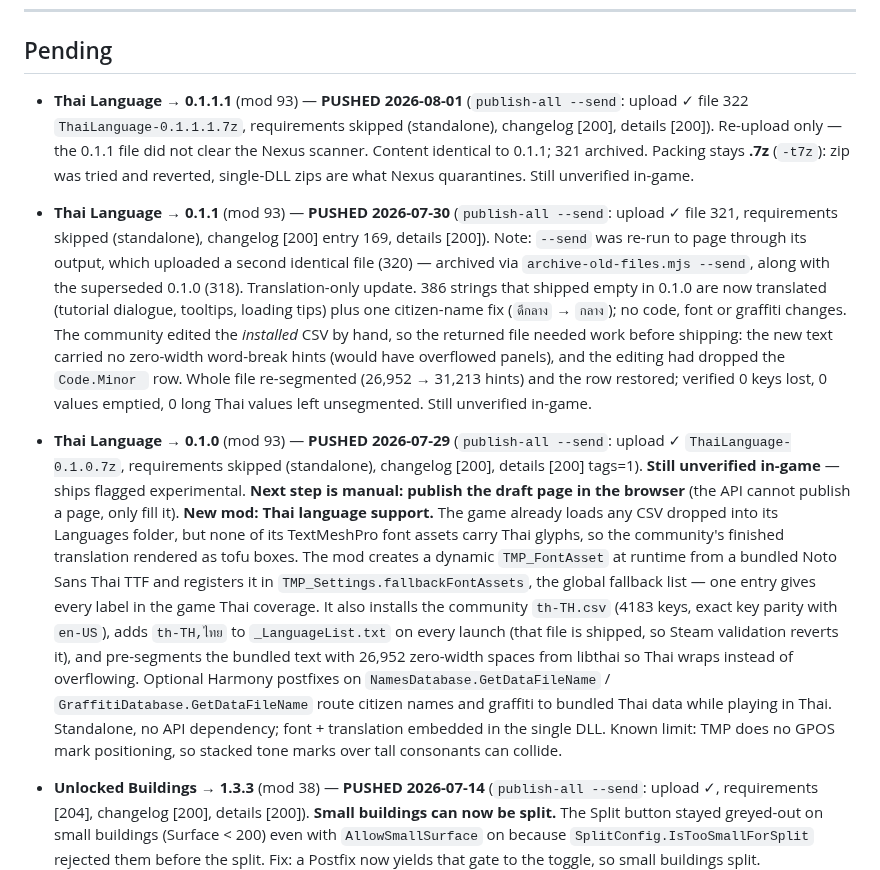
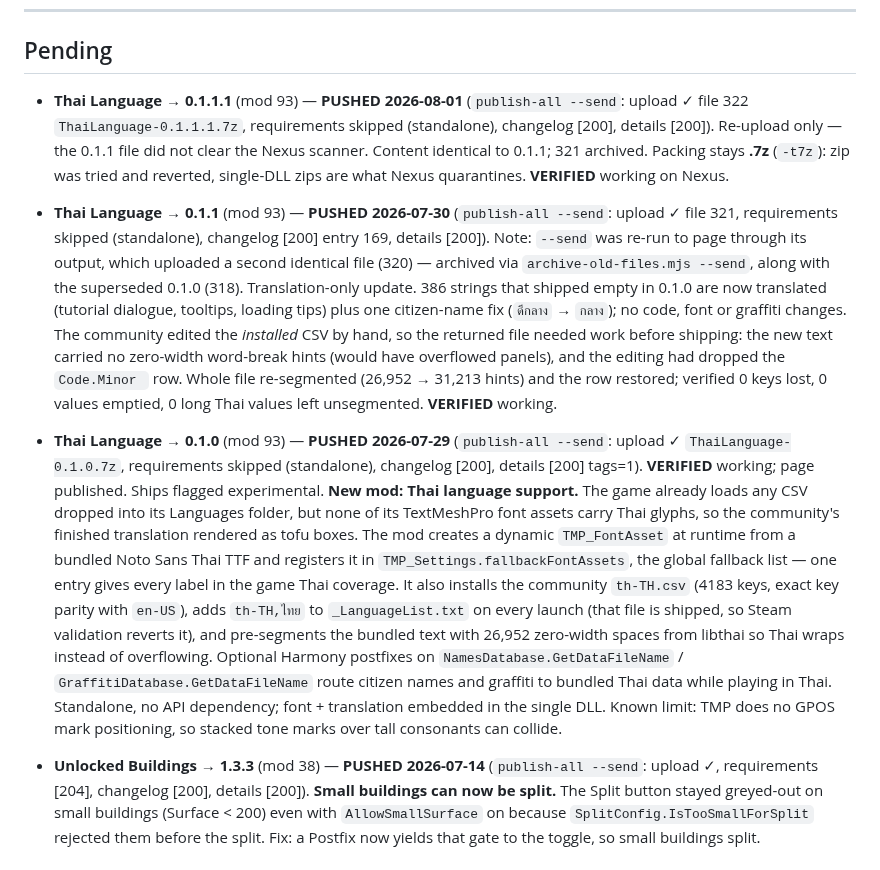
Before and after one commit to JaySNL/IFZMods, a Markdown page: tools/nexus-publish/RELEASE-QUEUE.md, the part around the change. Drawn GitHub-style.

Commit message:
docs: mark Thai Language verified working on Nexus
Co-Authored-By: Claude Opus 5 (1M context) <noreply@anthropic.com>

```diff
--- a/tools/nexus-publish/RELEASE-QUEUE.md
+++ b/tools/nexus-publish/RELEASE-QUEUE.md
@@ -25,11 +25,11 @@ legacy Playwright path. Auth: `NEXUS_API_KEY` + `NEXUS_COOKIE`/`NEXUS_UA` in `.e
 
 ## Pending
 
-- **Thai Language → 0.1.1.1** (mod 93) — **PUSHED 2026-08-01** (`publish-all --send`: upload ✓ file 322 `ThaiLanguage-0.1.1.1.7z`, requirements skipped (standalone), changelog [200], details [200]). Re-upload only — the 0.1.1 file did not clear the Nexus scanner. Content identical to 0.1.1; 321 archived. Packing stays **.7z** (`-t7z`): zip was tried and reverted, single-DLL zips are what Nexus quarantines. Still unverified in-game.
+- **Thai Language → 0.1.1.1** (mod 93) — **PUSHED 2026-08-01** (`publish-all --send`: upload ✓ file 322 `ThaiLanguage-0.1.1.1.7z`, requirements skipped (standalone), changelog [200], details [200]). Re-upload only — the 0.1.1 file did not clear the Nexus scanner. Content identical to 0.1.1; 321 archived. Packing stays **.7z** (`-t7z`): zip was tried and reverted, single-DLL zips are what Nexus quarantines. **VERIFIED** working on Nexus.
 
-- **Thai Language → 0.1.1** (mod 93) — **PUSHED 2026-07-30** (`publish-all --send`: upload ✓ file 321, requirements skipped (standalone), changelog [200] entry 169, details [200]). Note: `--send` was re-run to page through its output, which uploaded a second identical file (320) — archived via `archive-old-files.mjs --send`, along with the superseded 0.1.0 (318). Translation-only update. 386 strings that shipped empty in 0.1.0 are now translated (tutorial dialogue, tooltips, loading tips) plus one citizen-name fix (`ดีกลาง` → `กลาง`); no code, font or graffiti changes. The community edited the *installed* CSV by hand, so the returned file needed work before shipping: the new text carried no zero-width word-break hints (would have overflowed panels), and the editing had dropped the `Code.Minor ` row. Whole file re-segmented (26,952 → 31,213 hints) and the row restored; verified 0 keys lost, 0 values emptied, 0 long Thai values left unsegmented. Still unverified in-game.
+- **Thai Language → 0.1.1** (mod 93) — **PUSHED 2026-07-30** (`publish-all --send`: upload ✓ file 321, requirements skipped (standalone), changelog [200] entry 169, details [200]). Note: `--send` was re-run to page through its output, which uploaded a second identical file (320) — archived via `archive-old-files.mjs --send`, along with the superseded 0.1.0 (318). Translation-only update. 386 strings that shipped empty in 0.1.0 are now translated (tutorial dialogue, tooltips, loading tips) plus one citizen-name fix (`ดีกลาง` → `กลาง`); no code, font or graffiti changes. The community edited the *installed* CSV by hand, so the returned file needed work before shipping: the new text carried no zero-width word-break hints (would have overflowed panels), and the editing had dropped the `Code.Minor ` row. Whole file re-segmented (26,952 → 31,213 hints) and the row restored; verified 0 keys lost, 0 values emptied, 0 long Thai values left unsegmented. **VERIFIED** working.
 
-- **Thai Language → 0.1.0** (mod 93) — **PUSHED 2026-07-29** (`publish-all --send`: upload ✓ `ThaiLanguage-0.1.0.7z`, requirements skipped (standalone), changelog [200], details [200] tags=1). **Still unverified in-game** — ships flagged experimental. **Next step is manual: publish the draft page in the browser** (the API cannot publish a page, only fill it). **New mod: Thai language support.** The game already loads any CSV dropped into its Languages folder, but none of its TextMeshPro font assets carry Thai glyphs, so the community's finished translation rendered as tofu boxes. The mod creates a dynamic `TMP_FontAsset` at runtime from a bundled Noto Sans Thai TTF and registers it in `TMP_Settings.fallbackFontAssets`, the global fallback list — one entry gives every label in the game Thai coverage. It also installs the community `th-TH.csv` (4183 keys, exact key parity with `en-US`), adds `th-TH,ไทย` to `_LanguageList.txt` on every launch (that file is shipped, so Steam validation reverts it), and pre-segments the bundled text with 26,952 zero-width spaces from libthai so Thai wraps instead of overflowing. Optional Harmony postfixes on `NamesDatabase.GetDataFileName` / `GraffitiDatabase.GetDataFileName` route citizen names and graffiti to bundled Thai data while playing in Thai. Standalone, no API dependency; font + translation embedded in the single DLL. Known limit: TMP does no GPOS mark positioning, so stacked tone marks over tall consonants can collide.
+- **Thai Language → 0.1.0** (mod 93) — **PUSHED 2026-07-29** (`publish-all --send`: upload ✓ `ThaiLanguage-0.1.0.7z`, requirements skipped (standalone), changelog [200], details [200] tags=1). **VERIFIED** working; page published. Ships flagged experimental. **New mod: Thai language support.** The game already loads any CSV dropped into its Languages folder, but none of its TextMeshPro font assets carry Thai glyphs, so the community's finished translation rendered as tofu boxes. The mod creates a dynamic `TMP_FontAsset` at runtime from a bundled Noto Sans Thai TTF and registers it in `TMP_Settings.fallbackFontAssets`, the global fallback list — one entry gives every label in the game Thai coverage. It also installs the community `th-TH.csv` (4183 keys, exact key parity with `en-US`), adds `th-TH,ไทย` to `_LanguageList.txt` on every launch (that file is shipped, so Steam validation reverts it), and pre-segments the bundled text with 26,952 zero-width spaces from libthai so Thai wraps instead of overflowing. Optional Harmony postfixes on `NamesDatabase.GetDataFileName` / `GraffitiDatabase.GetDataFileName` route citizen names and graffiti to bundled Thai data while playing in Thai. Standalone, no API dependency; font + translation embedded in the single DLL. Known limit: TMP does no GPOS mark positioning, so stacked tone marks over tall consonants can collide.
 
 - **Unlocked Buildings → 1.3.3** (mod 38) — **PUSHED 2026-07-14** (`publish-all --send`: upload ✓, requirements [204], changelog [200], details [200]). **Small buildings can now be split.** The Split button stayed greyed-out on small buildings (Surface < 200) even with `AllowSmallSurface` on because `SplitConfig.IsTooSmallForSplit` rejected them before the split. Fix: a Postfix now yields that gate to the toggle, so small buildings split.
 
```
